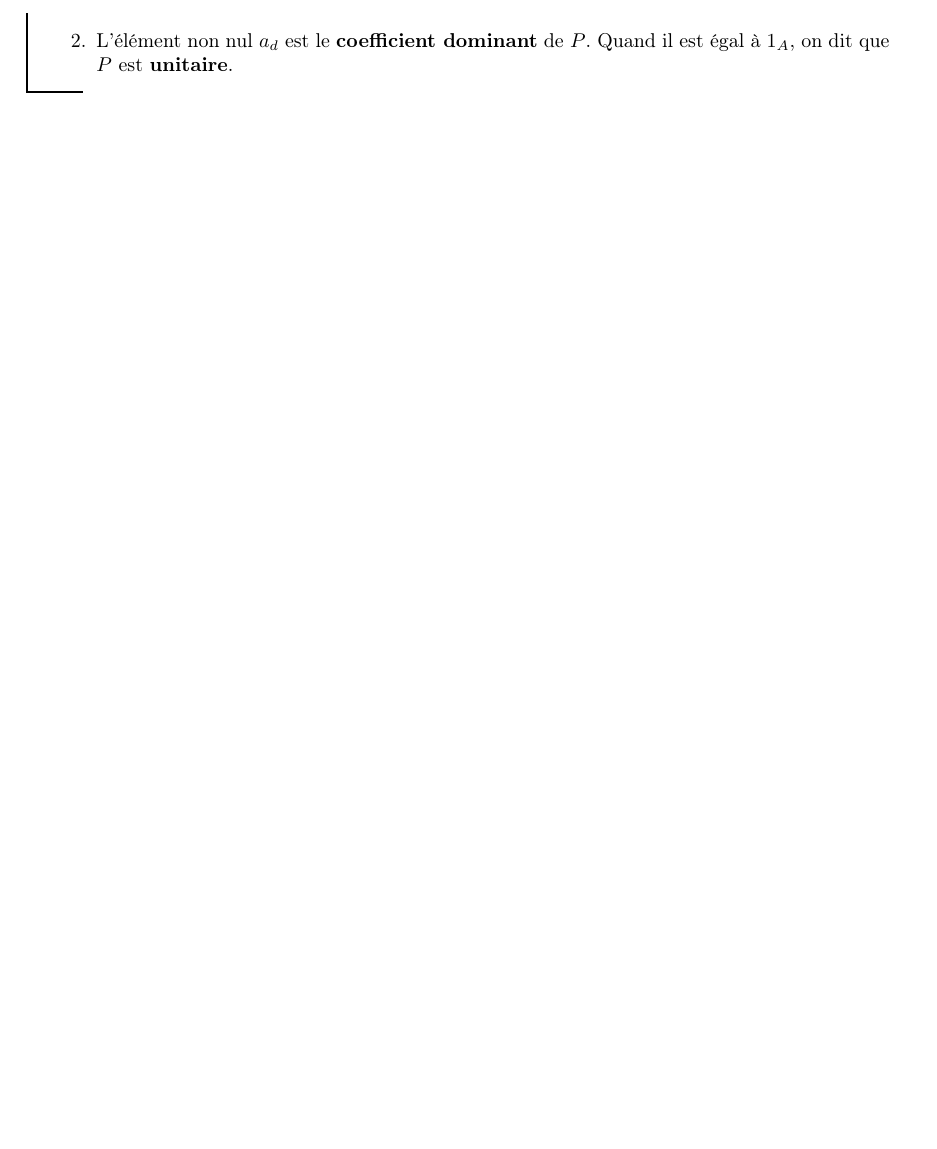
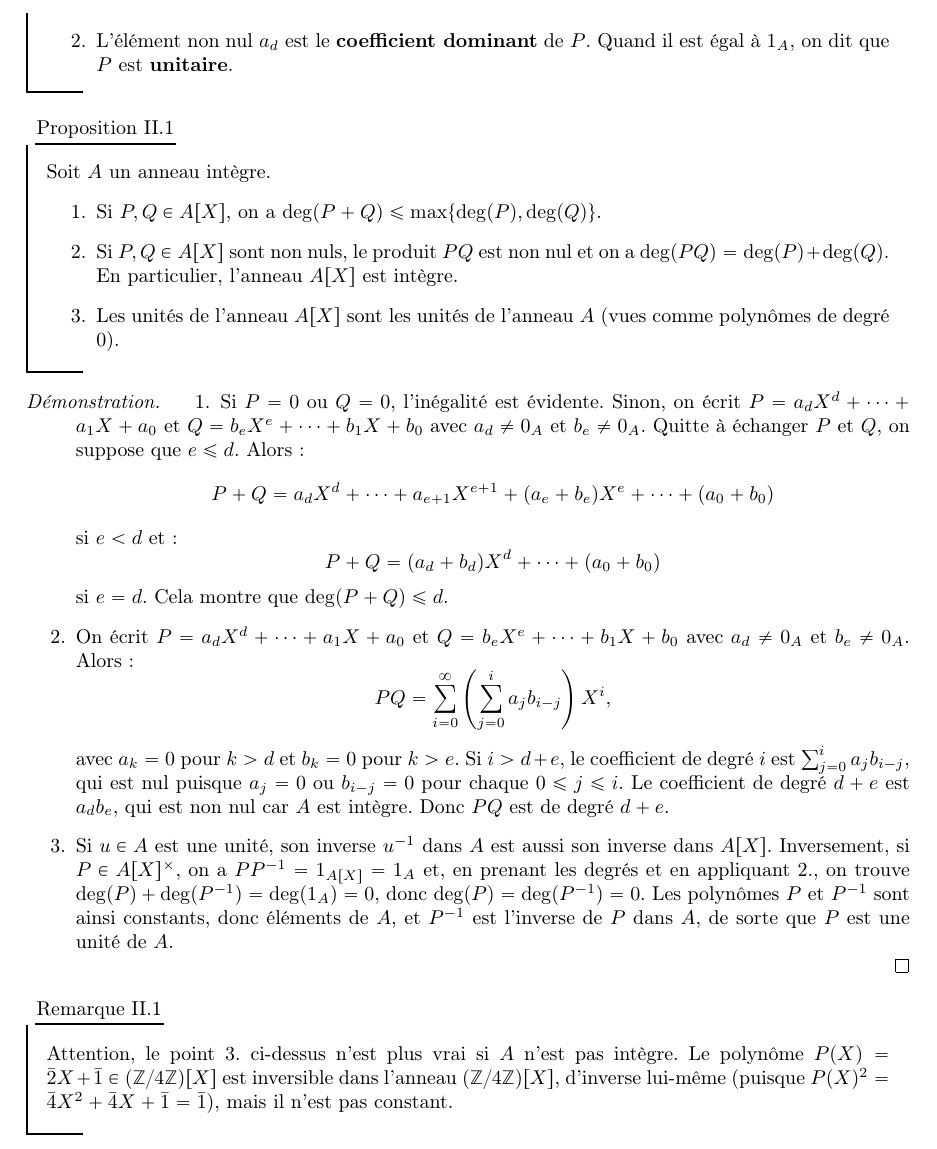
Before and after one commit to CeciestuntestKST/Cours-de-Math-matiques, a LaTeX document (M2/Cours_Anneaux_et_Corps.tex): part of page 6 of 6 before the commit and part of page 6 of 7 after it, cut so that both start at the same text, the shorter picture padded with empty space. Compiled offline with pdfLaTeX.

Commit message:
15 oct. 2026, 16:00

```diff
--- a/M2/Cours_Anneaux_et_Corps.tex
+++ b/M2/Cours_Anneaux_et_Corps.tex
@@ -112,6 +112,32 @@ On fixe un anneau commutatif $A$.
     \end{enumerate}
 \end{df}
 
+\begin{prop}{}{}
+    Soit $A$ un anneau intègre.
+    \begin{enumerate}
+        \item Si $P, Q \in A[X]$, on a $\deg(P + Q) \le \max\{\deg(P), \deg(Q)\}$.
+        \item Si $P, Q \in A[X]$ sont non nuls, le produit $PQ$ est non nul et on a $\deg(PQ) = \deg(P) + \deg(Q)$. En particulier, l'anneau $A[X]$ est intègre.
+        \item Les unités de l'anneau $A[X]$ sont les unités de l'anneau $A$ (vues comme polynômes de degré $0$).
+    \end{enumerate}
+\end{prop}
+
+\begin{proof}
+    \begin{enumerate}
+        \item Si $P = 0$ ou $Q = 0$, l'inégalité est évidente. Sinon, on écrit $P = a_d X^d + \dots + a_1 X + a_0$ et $Q = b_e X^e + \dots + b_1 X + b_0$ avec $a_d \neq 0_A$ et $b_e \neq 0_A$. Quitte à échanger $P$ et $Q$, on suppose que $e \le d$. Alors :
+        \[P + Q = a_d X^d + \dots + a_{e+1} X^{e+1} + (a_e + b_e) X^e + \dots + (a_0 + b_0)\]
+        si $e < d$ et :
+        \[P + Q = (a_d + b_d) X^d + \dots + (a_0 + b_0)\]
+        si $e = d$. Cela montre que $\deg(P + Q) \le d$.
+        \item On écrit $P = a_d X^d + \dots + a_1 X + a_0$ et $Q = b_e X^e + \dots + b_1 X + b_0$ avec $a_d \neq 0_A$ et $b_e \neq 0_A$. Alors :
+        \[PQ = \sum_{i=0}^{\infty} \left( \sum_{j=0}^{i} a_j b_{i-j} \right) X^i,\]
+        avec $a_k = 0$ pour $k > d$ et $b_k = 0$ pour $k > e$. Si $i > d + e$, le coefficient de degré $i$ est $\sum_{j=0}^{i} a_j b_{i-j}$, qui est nul puisque $a_j = 0$ ou $b_{i-j} = 0$ pour chaque $0 \le j \le i$. Le coefficient de degré $d + e$ est $a_d b_e$, qui est non nul car $A$ est intègre. Donc $PQ$ est de degré $d + e$.
+        \item Si $u \in A$ est une unité, son inverse $u^{-1}$ dans $A$ est aussi son inverse dans $A[X]$. Inversement, si $P \in A[X]^{\times}$, on a $PP^{-1} = 1_{A[X]} = 1_A$ et, en prenant les degrés et en appliquant 2., on trouve $\deg(P) + \deg(P^{-1}) = \deg(1_A) = 0$, donc $\deg(P) = \deg(P^{-1}) = 0$. Les polynômes $P$ et $P^{-1}$ sont ainsi constants, donc éléments de $A$, et $P^{-1}$ est l'inverse de $P$ dans $A$, de sorte que $P$ est une unité de $A$.
+    \end{enumerate}
+\end{proof}
+
+\begin{re}{}{}
+    Attention, le point 3. ci-dessus n'est plus vrai si $A$ n'est pas intègre. Le polynôme $P(X) = \bar{2}X + \bar{1} \in (\Z/4\Z)[X]$ est inversible dans l'anneau $(\Z/4\Z)[X]$, d'inverse lui-même (puisque $P(X)^2 = \bar{4}X^2 + \bar{4}X + \bar{1} = \bar{1}$), mais il n'est pas constant.
+\end{re}
 
 \subsection{Polynômes en plusieurs indéterminées}
 
```
